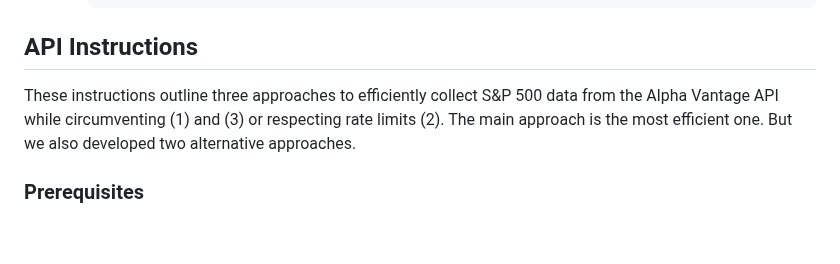
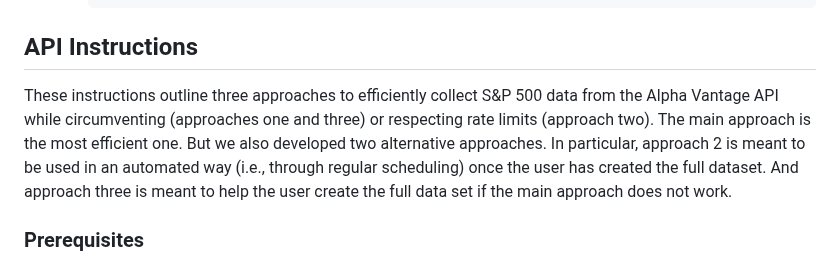
Before and after one commit to isabelmonge/data-harvesting, a Markdown page: README.md, the part around the change. GitHub-like rendering; blank space fills up the shorter version.

```diff
--- a/README.md
+++ b/README.md
@@ -95,8 +95,8 @@ also use the .R scripts. Indeed, the .R scripts offer our extensive messaging sy
 
 ## API Instructions
 
-These instructions outline three approaches to efficiently collect S&P 500 data from the Alpha Vantage API while circumventing (1) and (3) or respecting rate limits (2).
-The main approach is the most efficient one. But we also developed two alternative approaches.
+These instructions outline three approaches to efficiently collect S&P 500 data from the Alpha Vantage API while circumventing (approaches one and three) or respecting rate limits (approach two).
+The main approach is the most efficient one. But we also developed two alternative approaches. In particular, approach 2 is meant to be used in an automated way (i.e., through regular scheduling) once the user has created the full dataset. And approach three is meant to help the user create the full data set if the main approach does not work.
 
 ### Prerequisites
 
```
